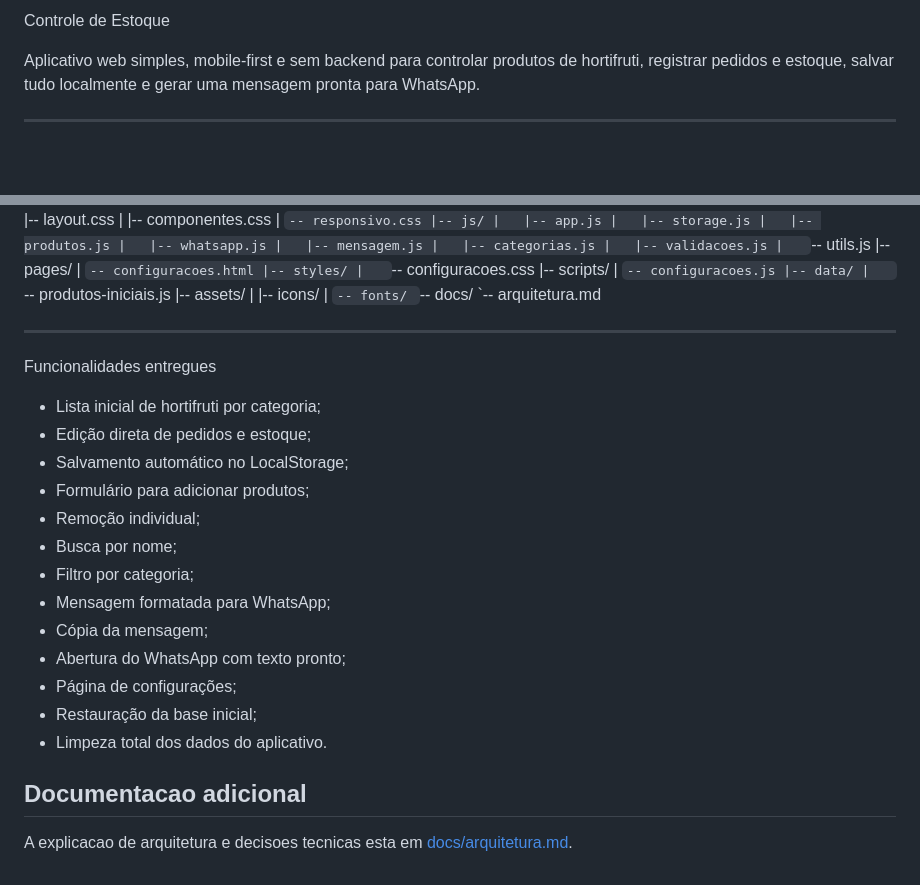
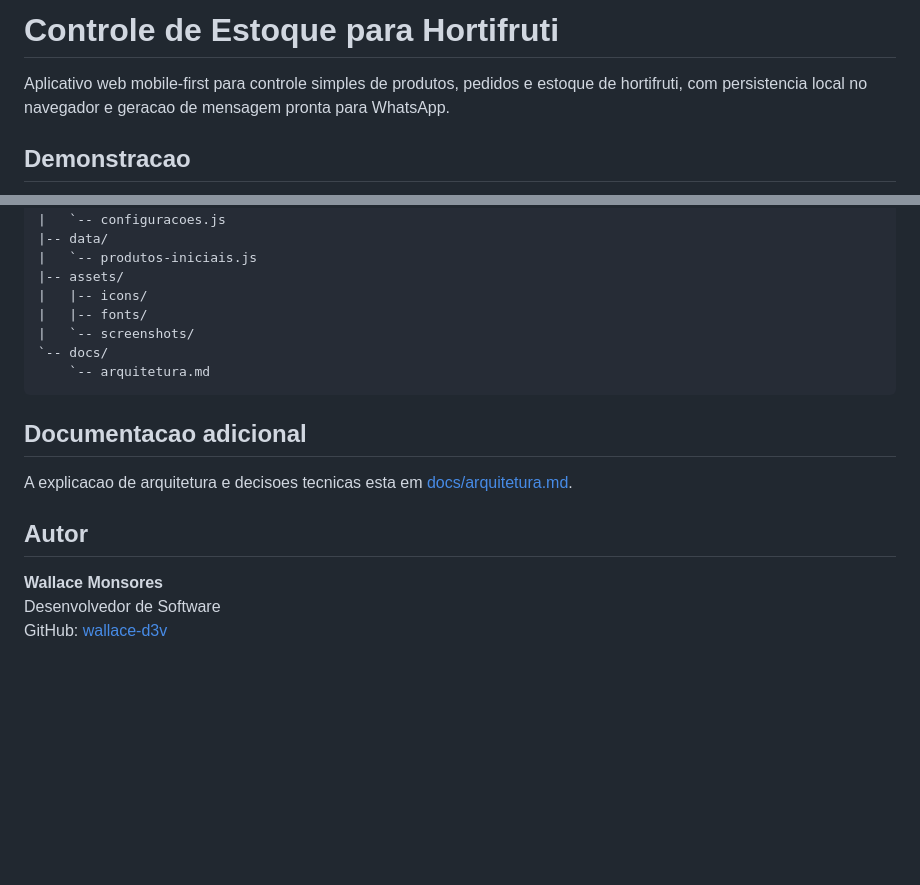
Before and after one commit to wallace-d3v/Controle-de-estoque-, a Markdown page: README.md, 2 parts joined by grey strips. GitHub-like rendering; blank space fills up the shorter version.

````diff
--- a/README.md
+++ b/README.md
@@ -1,6 +1,6 @@
-Controle de Estoque
+# Controle de Estoque para Hortifruti
 
-Aplicativo web simples, mobile-first e sem backend para controlar produtos de hortifruti, registrar pedidos e estoque, salvar tudo localmente e gerar uma mensagem pronta para WhatsApp.
+Aplicativo web mobile-first para controle simples de produtos, pedidos e estoque de hortifruti, com persistencia local no navegador e geracao de mensagem pronta para WhatsApp.
 
----
+## Demonstracao
 
@@ -125,27 +189,18 @@ controle-estoque/
 |   `-- produtos-iniciais.js
 |-- assets/
 |   |-- icons/
-|   `-- fonts/
+|   |-- fonts/
+|   `-- screenshots/
 `-- docs/
     `-- arquitetura.md
+```
 
----
-
-Funcionalidades entregues
-
-- Lista inicial de hortifruti por categoria;
-- Edição direta de pedidos e estoque;
-- Salvamento automático no LocalStorage;
-- Formulário para adicionar produtos;
-- Remoção individual;
-- Busca por nome;
-- Filtro por categoria;
-- Mensagem formatada para WhatsApp;
-- Cópia da mensagem;
-- Abertura do WhatsApp com texto pronto;
-- Página de configurações;
-- Restauração da base inicial;
-- Limpeza total dos dados do aplicativo.
 ## Documentacao adicional
 
 A explicacao de arquitetura e decisoes tecnicas esta em [docs/arquitetura.md](docs/arquitetura.md).
+
+## Autor
+
+**Wallace Monsores**
+Desenvolvedor de Software
+GitHub: [wallace-d3v](https://github.com/wallace-d3v)
````
Also changed, not shown: other parts of README.md (+100 -36 lines).
